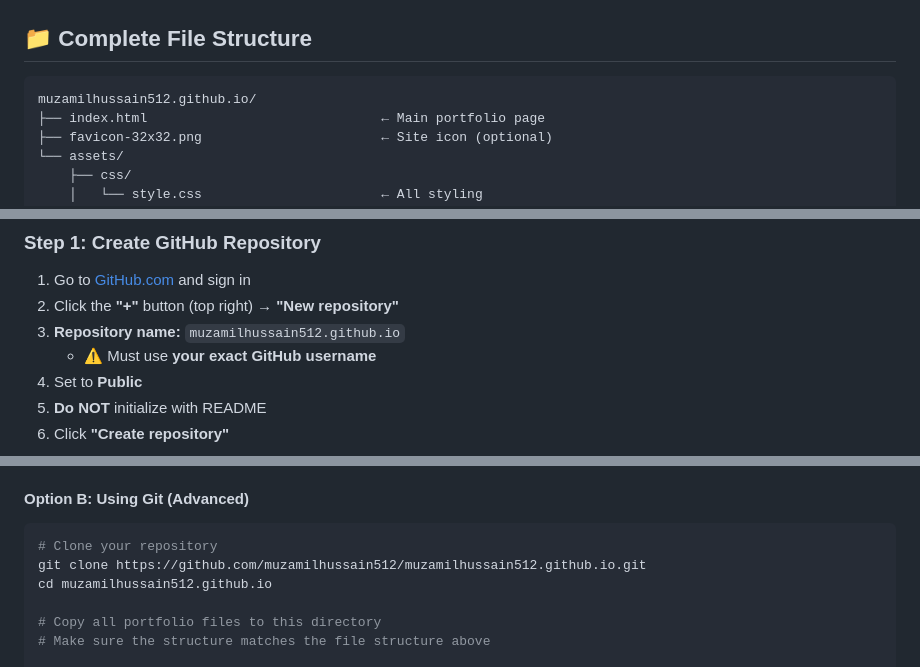
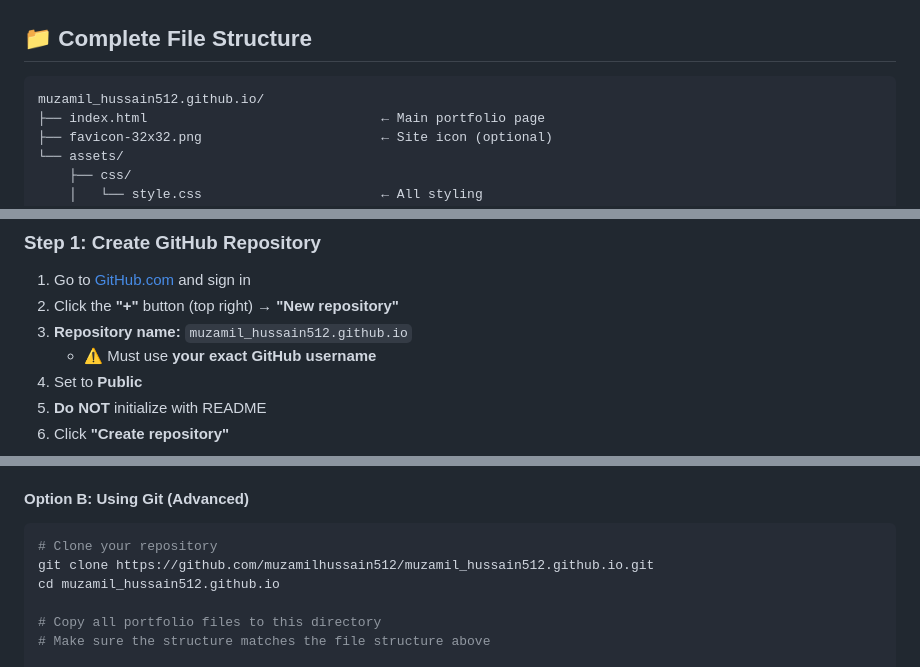
Before and after one commit to muzamilhussain512/muzamil_hussain512, a Markdown page: README.md, 3 parts joined by grey strips. GitHub-like rendering.

````diff
--- a/README.md
+++ b/README.md
@@ -17,7 +17,7 @@ Professional portfolio website showcasing 9+ years of experience in Data Science
 ## 📁 Complete File Structure
 
 ```
-muzamilhussain512.github.io/
+muzamil_hussain512.github.io/
 ├── index.html                              ← Main portfolio page
 ├── favicon-32x32.png                       ← Site icon (optional)
 └── assets/
@@ -38,7 +38,7 @@ muzamilhussain512.github.io/
 
 1. Go to [GitHub.com](https://github.com) and sign in
 2. Click the **"+"** button (top right) → **"New repository"**
-3. **Repository name:** `muzamilhussain512.github.io`
+3. **Repository name:** `muzamil_hussain512.github.io`
    - ⚠️ Must use **your exact GitHub username**
 4. Set to **Public**
 5. **Do NOT** initialize with README
@@ -64,8 +64,8 @@ You have TWO options:
 
 ```bash
 # Clone your repository
-git clone https://github.com/muzamilhussain512/muzamilhussain512.github.io.git
-cd muzamilhussain512.github.io
+git clone https://github.com/muzamilhussain512/muzamil_hussain512.github.io.git
+cd muzamil_hussain512.github.io
 
 # Copy all portfolio files to this directory
 # Make sure the structure matches the file structure above
````
Also changed, not shown: other parts of README.md (+3 -3 lines).
